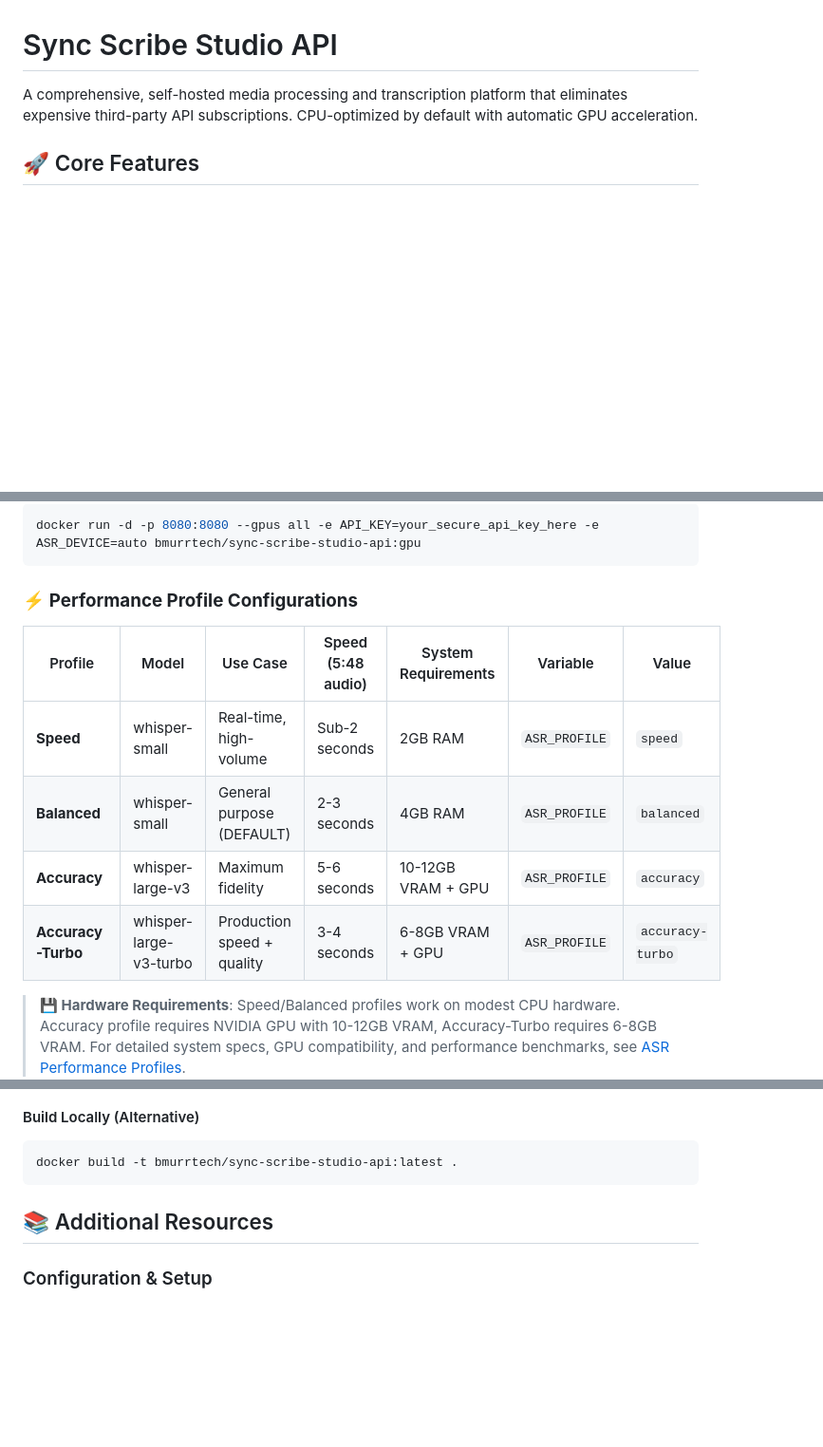
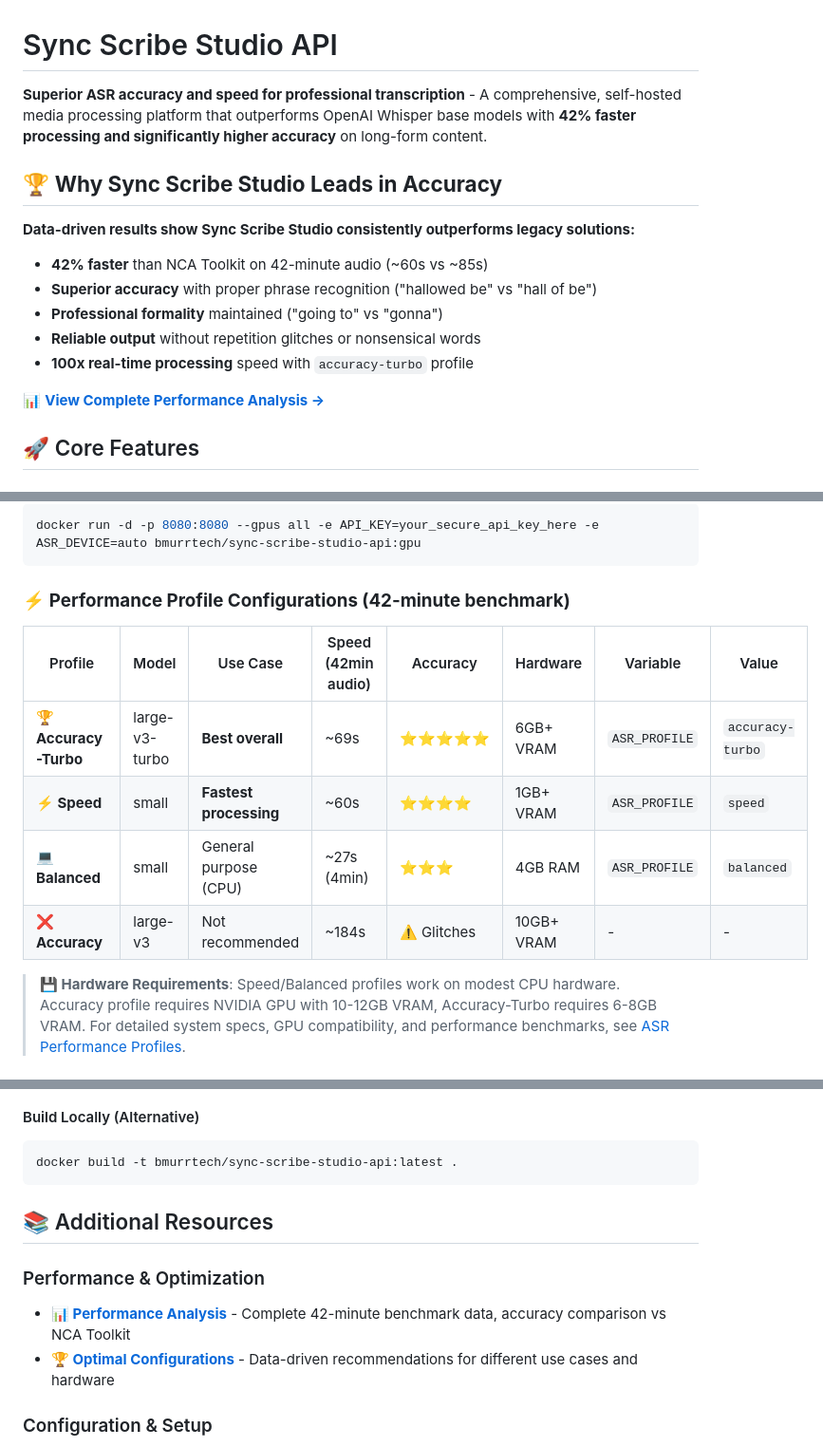
Before and after one commit to bmurrtech/sync-scribe-studio-api, a Markdown page: README.md, 3 parts joined by grey strips. Shown: that part at 95% size. GitHub-like rendering; blank space fills up the shorter version.

````diff
--- a/README.md
+++ b/README.md
@@ -1,6 +1,17 @@
 # Sync Scribe Studio API
 
-A comprehensive, self-hosted media processing and transcription platform that eliminates expensive third-party API subscriptions. CPU-optimized by default with automatic GPU acceleration.
+**Superior ASR accuracy and speed for professional transcription** - A comprehensive, self-hosted media processing platform that outperforms OpenAI Whisper base models with **42% faster processing and significantly higher accuracy** on long-form content.
+
+## 🏆 **Why Sync Scribe Studio Leads in Accuracy**
+
+**Data-driven results show Sync Scribe Studio consistently outperforms legacy solutions:**
+- **42% faster** than NCA Toolkit on 42-minute audio (~60s vs ~85s)
+- **Superior accuracy** with proper phrase recognition ("hallowed be" vs "hall of be")
+- **Professional formality** maintained ("going to" vs "gonna")
+- **Reliable output** without repetition glitches or nonsensical words
+- **100x real-time processing** speed with `accuracy-turbo` profile
+
+📊 **[View Complete Performance Analysis →](docs/performance-analysis.md)**
 
 ## 🚀 Core Features
 
@@ -63,14 +74,14 @@ docker run -d -p 8080:8080 -e API_KEY=your_secure_api_key_here bmurrtech/sync-sc
 docker run -d -p 8080:8080 --gpus all -e API_KEY=your_secure_api_key_here -e ASR_DEVICE=auto bmurrtech/sync-scribe-studio-api:gpu
 ```
 
-### ⚡ **Performance Profile Configurations**
+### ⚡ **Performance Profile Configurations (42-minute benchmark)**
 
-| Profile | Model | Use Case | Speed (5:48 audio) | System Requirements | Variable | Value |
-|---------|-------|----------|---------------------|---------------------|----------|-------|
-| **Speed** | whisper-small | Real-time, high-volume | Sub-2 seconds | 2GB RAM | `ASR_PROFILE` | `speed` |
-| **Balanced** | whisper-small | General purpose (DEFAULT) | 2-3 seconds | 4GB RAM | `ASR_PROFILE` | `balanced` |
-| **Accuracy** | whisper-large-v3 | Maximum fidelity | 5-6 seconds | 10-12GB VRAM + GPU | `ASR_PROFILE` | `accuracy` |
-| **Accuracy-Turbo** | whisper-large-v3-turbo | Production speed + quality | 3-4 seconds | 6-8GB VRAM + GPU | `ASR_PROFILE` | `accuracy-turbo` |
+| Profile | Model | Use Case | Speed (42min audio) | Accuracy | Hardware | Variable | Value |
+|---------|-------|----------|---------------------|----------|----------|----------|-------|
+| **🏆 Accuracy-Turbo** | large-v3-turbo | **Best overall** | ~69s | ⭐⭐⭐⭐⭐ | 6GB+ VRAM | `ASR_PROFILE` | `accuracy-turbo` |
+| **⚡ Speed** | small | **Fastest processing** | ~60s | ⭐⭐⭐⭐ | 1GB+ VRAM | `ASR_PROFILE` | `speed` |
+| **💻 Balanced** | small | General purpose (CPU) | ~27s (4min) | ⭐⭐⭐ | 4GB RAM | `ASR_PROFILE` | `balanced` |
+| **❌ Accuracy** | large-v3 | Not recommended | ~184s | ⚠️ Glitches | 10GB+ VRAM | - | - |
 
 > **💾 Hardware Requirements**: Speed/Balanced profiles work on modest CPU hardware. Accuracy profile requires NVIDIA GPU with 10-12GB VRAM, Accuracy-Turbo requires 6-8GB VRAM. For detailed system specs, GPU compatibility, and performance benchmarks, see [ASR Performance Profiles](docs/ASR_PERFORMANCE_PROFILES.md).
 
@@ -276,6 +288,10 @@ docker build -t bmurrtech/sync-scribe-studio-api:latest .
 
 ## 📚 Additional Resources
 
+### Performance & Optimization
+- **[📊 Performance Analysis](./docs/performance-analysis.md)** - Complete 42-minute benchmark data, accuracy comparison vs NCA Toolkit
+- **[🏆 Optimal Configurations](./docs/optimal-configurations.md)** - Data-driven recommendations for different use cases and hardware
+
 ### Configuration & Setup
 - **[Configuration Guide](./docs/configuration.md)** - Comprehensive environment variables, performance tuning, and security settings
 - **[Local Deployment Guide](./docs/local-deployment.md)** - Platform compatibility, CUDA setup, development mode, and troubleshooting
````
Also changed, not shown: other parts of README.md (+1 -0 lines), docs/optimal-configurations.md (added, +131 -0 lines), docs/performance-analysis.md (added, +120 -0 lines).
